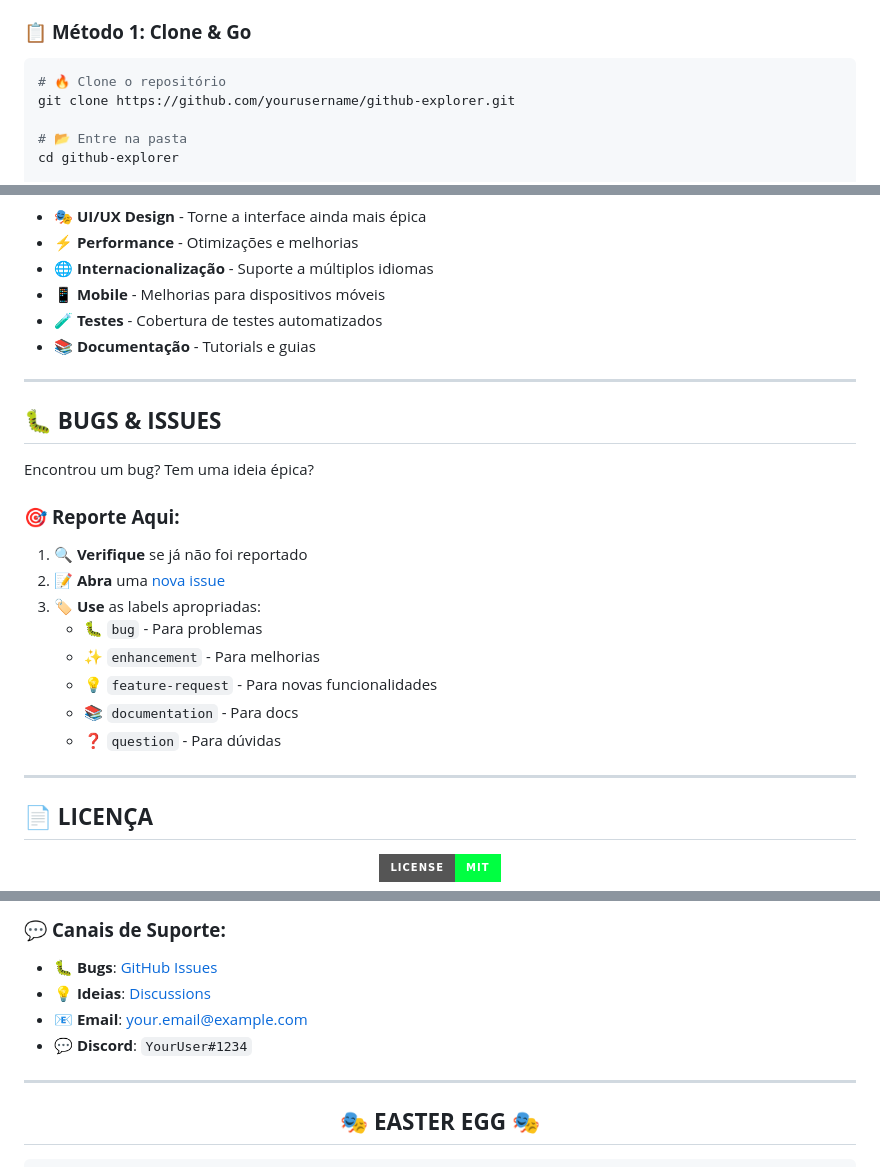
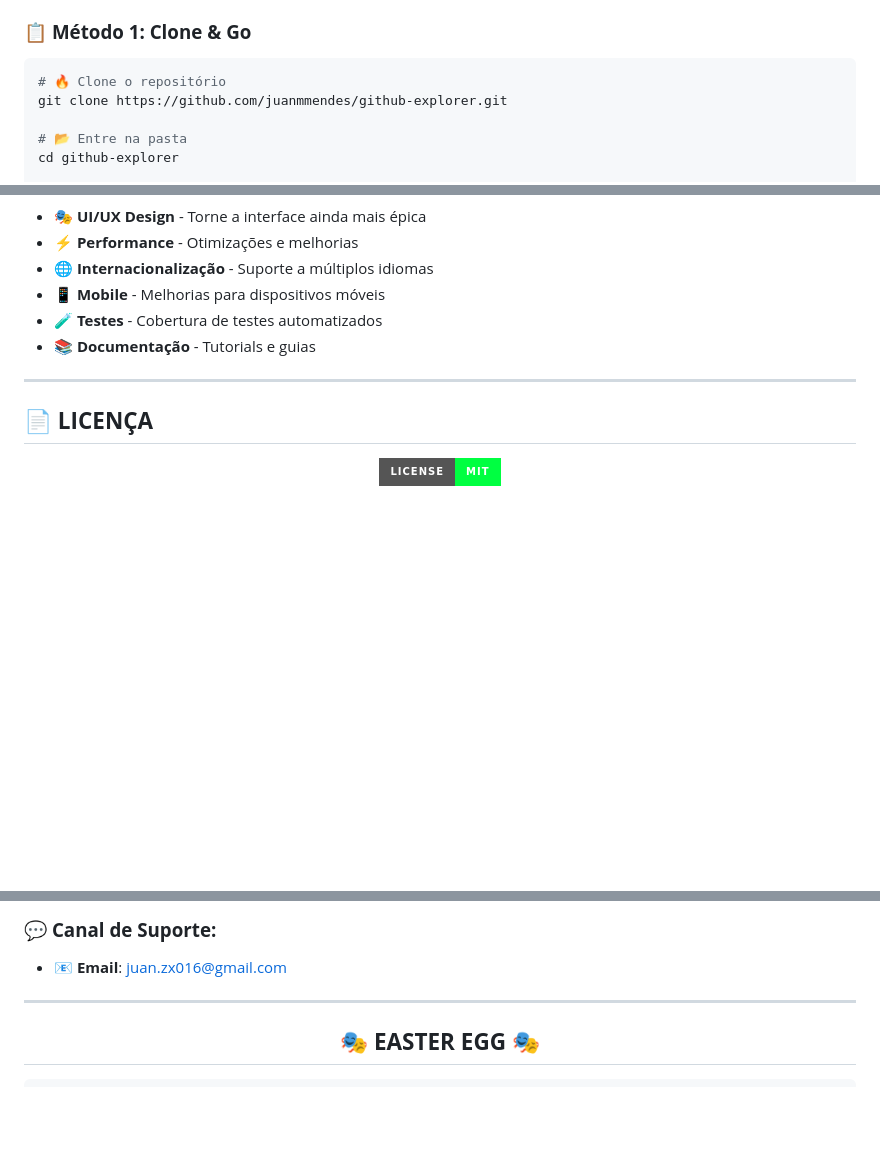
Before and after one commit to juanmmendes/GitHubFiltro, a Markdown page: README.md, 3 parts joined by grey strips. Rendered like a GitHub page; badges without logos; blank space fills up the shorter version.

````diff
--- a/README.md
+++ b/README.md
@@ -102,7 +117,7 @@
 
 ```bash
 # 🔥 Clone o repositório
-git clone https://github.com/yourusername/github-explorer.git
+git clone https://github.com/juanmmendes/github-explorer.git
 
 # 📂 Entre na pasta
 cd github-explorer
@@ -365,23 +377,6 @@ Adoraríamos ter você como parte da nossa **equipe de hackers do futuro**!
 
 ---
 
-## 🐛 **BUGS & ISSUES**
-
-Encontrou um bug? Tem uma ideia épica?
-
-### 🎯 **Reporte Aqui:**
-
-1. 🔍 **Verifique** se já não foi reportado
-2. 📝 **Abra** uma [nova issue](https://github.com/yourusername/github-explorer/issues)
-3. 🏷️ **Use** as labels apropriadas:
-   - 🐛 `bug` - Para problemas
-   - ✨ `enhancement` - Para melhorias
-   - 💡 `feature-request` - Para novas funcionalidades
-   - 📚 `documentation` - Para docs
-   - ❓ `question` - Para dúvidas
-
----
-
 ## 📄 **LICENÇA**
 
 <div align="center">
@@ -425,12 +420,9 @@ Encontrou um bug? Tem uma ideia épica?
 
 </div>
 
-### 💬 **Canais de Suporte:**
+### 💬 **Canal de Suporte:**
 
-- 🐛 **Bugs**: [GitHub Issues](https://github.com/yourusername/github-explorer/issues)
-- 💡 **Ideias**: [Discussions](https://github.com/yourusername/github-explorer/discussions)
-- 📧 **Email**: your.email@example.com
-- 💬 **Discord**: `YourUser#1234`
+- 📧 **Email**: juan.zx016@gmail.com
 
 ---
 
````
Also changed, not shown: other parts of README.md (+29 -17 lines).
